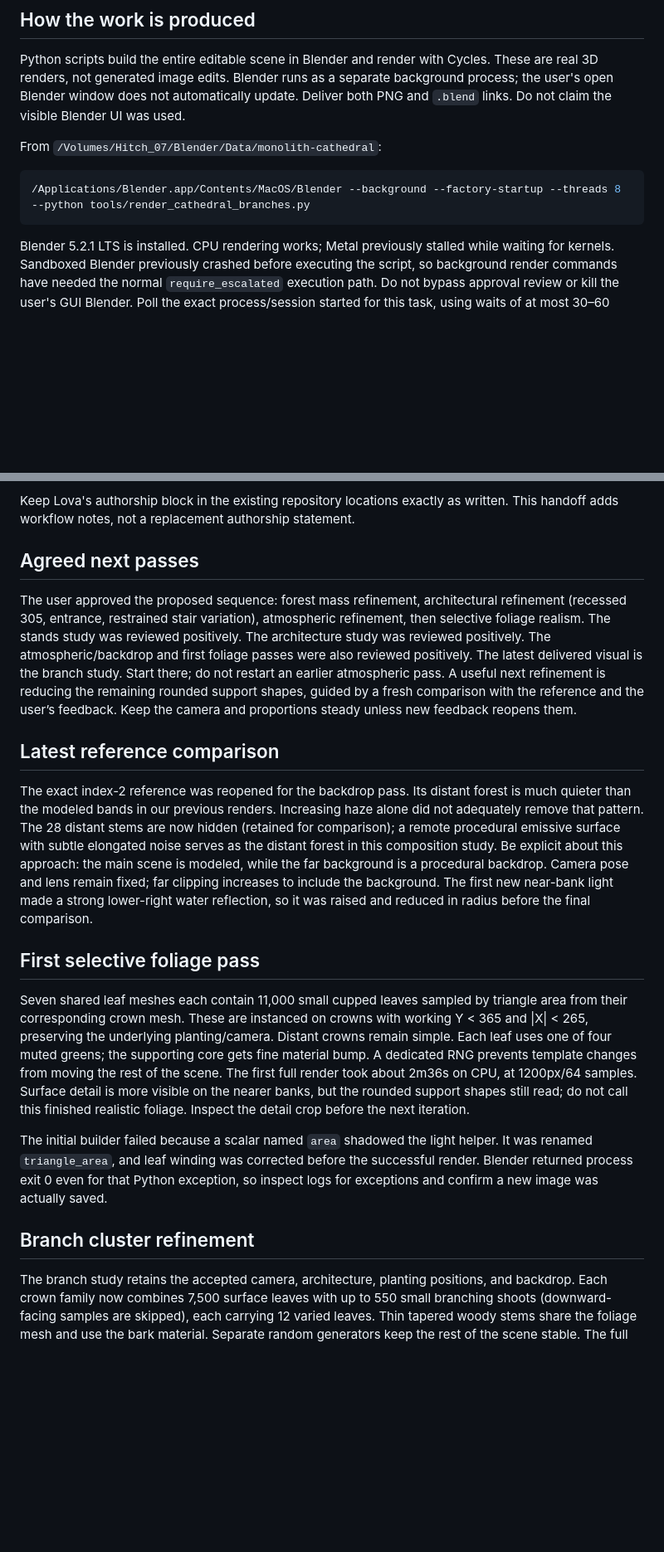
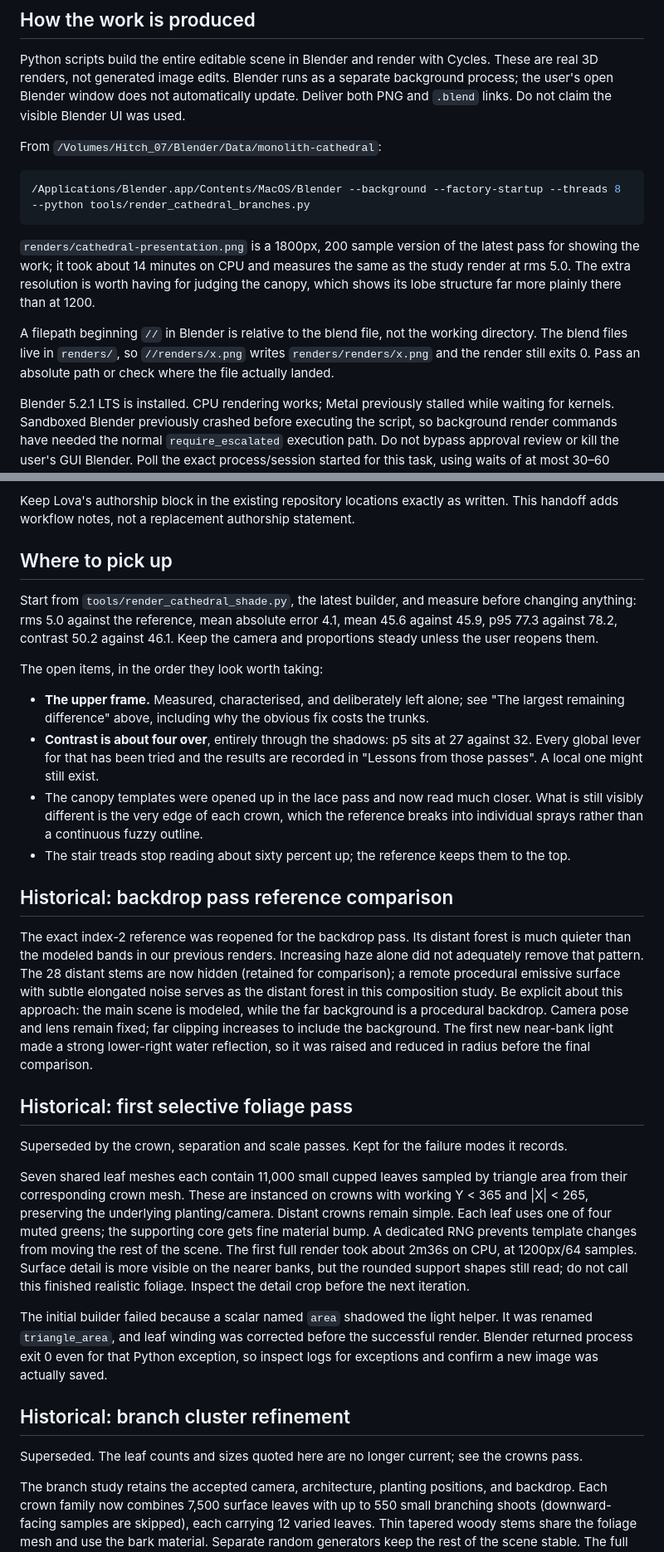
Before and after one commit to lrakoto/monolith, a Markdown page: BLENDER_HANDOFF.md, 2 parts joined by grey strips. Shown at 83% size. Drawn GitHub-style; blank space fills up the shorter version.

Commit message:
Refresh the mirrored Cathedral handoff
Brings the main checkout copy back in step with the authoritative one on
codex/forest-cathedral, which has gained the measurement tooling, the passes
since, and the sections that had gone stale.

Co-Authored-By: Claude Opus 5 <noreply@anthropic.com>
Claude-Session: https://claude.ai/code/session_01CQggpvyYfDz7WDguqkPGYH

````diff
--- a/BLENDER_HANDOFF.md
+++ b/BLENDER_HANDOFF.md
@@ -89,6 +89,15 @@ From `/Volumes/Hitch_07/Blender/Data/monolith-cathedral`:
 ```sh
 /Applications/Blender.app/Contents/MacOS/Blender --background --factory-startup --threads 8 --python tools/render_cathedral_branches.py
 ```
+
+`renders/cathedral-presentation.png` is a 1800px, 200 sample version of the latest pass for showing
+the work; it took about 14 minutes on CPU and measures the same as the study render at rms 5.0. The
+extra resolution is worth having for judging the canopy, which shows its lobe structure far more
+plainly there than at 1200.
+
+A filepath beginning `//` in Blender is relative to the blend file, not the working directory. The
+blend files live in `renders/`, so `//renders/x.png` writes `renders/renders/x.png` and the render
+still exits 0. Pass an absolute path or check where the file actually landed.
 
 Blender 5.2.1 LTS is installed. CPU rendering works; Metal previously stalled while waiting for kernels. Sandboxed Blender previously crashed before executing the script, so background render commands have needed the normal `require_escalated` execution path. Do not bypass approval review or kill the user's GUI Blender. Poll the exact process/session started for this task, using waits of at most 30–60 seconds and concise progress updates.
 
@@ -413,21 +428,40 @@ Latest result: 24 tests run, one skipped. Those tests validate the website/tunin
 
 Keep Lova's authorship block in the existing repository locations exactly as written. This handoff adds workflow notes, not a replacement authorship statement.
 
-## Agreed next passes
+## Where to pick up
 
-The user approved the proposed sequence: forest mass refinement, architectural refinement (recessed 305, entrance, restrained stair variation), atmospheric refinement, then selective foliage realism. The stands study was reviewed positively. The architecture study was reviewed positively. The atmospheric/backdrop and first foliage passes were also reviewed positively. The latest delivered visual is the branch study. Start there; do not restart an earlier atmospheric pass. A useful next refinement is reducing the remaining rounded support shapes, guided by a fresh comparison with the reference and the user’s feedback. Keep the camera and proportions steady unless new feedback reopens them.
+Start from `tools/render_cathedral_shade.py`, the latest builder, and measure before changing
+anything: rms 5.0 against the reference, mean absolute error 4.1, mean 45.6 against 45.9, p95 77.3
+against 78.2, contrast 50.2 against 46.1. Keep the camera and proportions steady unless the user
+reopens them.
 
-## Latest reference comparison
+The open items, in the order they look worth taking:
+
+- **The upper frame.** Measured, characterised, and deliberately left alone; see "The largest
+  remaining difference" above, including why the obvious fix costs the trunks.
+- **Contrast is about four over**, entirely through the shadows: p5 sits at 27 against 32. Every
+  global lever for that has been tried and the results are recorded in "Lessons from those passes".
+  A local one might still exist.
+- The canopy templates were opened up in the lace pass and now read much closer. What is still
+  visibly different is the very edge of each crown, which the reference breaks into individual
+  sprays rather than a continuous fuzzy outline.
+- The stair treads stop reading about sixty percent up; the reference keeps them to the top.
+
+## Historical: backdrop pass reference comparison
 
 The exact index-2 reference was reopened for the backdrop pass. Its distant forest is much quieter than the modeled bands in our previous renders. Increasing haze alone did not adequately remove that pattern. The 28 distant stems are now hidden (retained for comparison); a remote procedural emissive surface with subtle elongated noise serves as the distant forest in this composition study. Be explicit about this approach: the main scene is modeled, while the far background is a procedural backdrop. Camera pose and lens remain fixed; far clipping increases to include the background. The first new near-bank light made a strong lower-right water reflection, so it was raised and reduced in radius before the final comparison.
 
-## First selective foliage pass
+## Historical: first selective foliage pass
+
+Superseded by the crown, separation and scale passes. Kept for the failure modes it records.
 
 Seven shared leaf meshes each contain 11,000 small cupped leaves sampled by triangle area from their corresponding crown mesh. These are instanced on crowns with working Y < 365 and |X| < 265, preserving the underlying planting/camera. Distant crowns remain simple. Each leaf uses one of four muted greens; the supporting core gets fine material bump. A dedicated RNG prevents template changes from moving the rest of the scene. The first full render took about 2m36s on CPU, at 1200px/64 samples. Surface detail is more visible on the nearer banks, but the rounded support shapes still read; do not call this finished realistic foliage. Inspect the detail crop before the next iteration.
 
 The initial builder failed because a scalar named `area` shadowed the light helper. It was renamed `triangle_area`, and leaf winding was corrected before the successful render. Blender returned process exit 0 even for that Python exception, so inspect logs for exceptions and confirm a new image was actually saved.
 
-## Branch cluster refinement
+## Historical: branch cluster refinement
+
+Superseded. The leaf counts and sizes quoted here are no longer current; see the crowns pass.
 
 The branch study retains the accepted camera, architecture, planting positions, and backdrop. Each crown family now combines 7,500 surface leaves with up to 550 small branching shoots (downward-facing samples are skipped), each carrying 12 varied leaves. Thin tapered woody stems share the foliage mesh and use the bark material. Separate random generators keep the rest of the scene stable. The full 1200px/64-sample render completed in about 2m40s on CPU. The change is subtle at full-frame scale; inspect the matching close-up before assessing whether the rounded supporting masses need a larger structural change.
 
````
Also changed, not shown: other parts of BLENDER_HANDOFF.md (+7 -1 lines).
